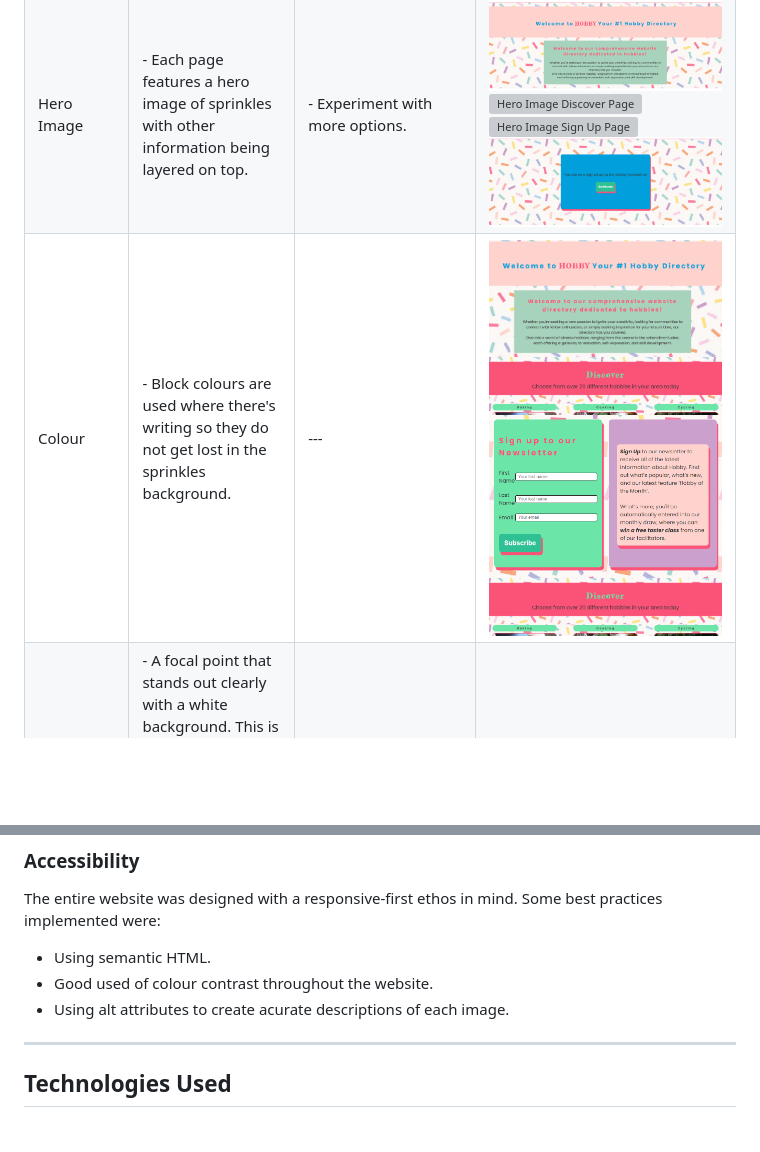
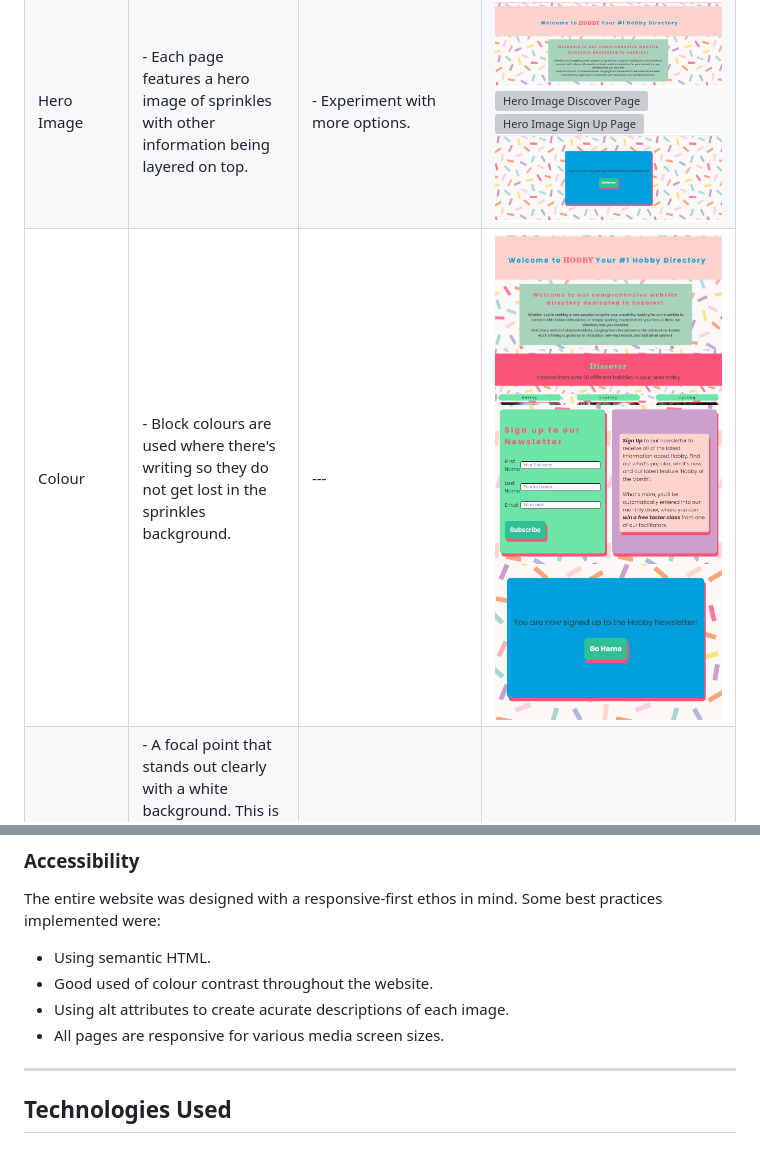
Before and after one commit to KateMcGuane/static-website, a Markdown page: README.md, 2 parts joined by grey strips. GitHub-like rendering; blank space fills up the shorter version; grey boxes are pictures that could not be loaded.

```diff
--- a/README.md
+++ b/README.md
@@ -105,6 +105,6 @@ Wireframes were created for desktop (1920px x 1080px), iPad (768px x 1024px) and
 | --- | --- | --- | --- |
 | Navigation Bar | - Visible on all pages. <br> - Kept white so as to remain clear. <br> - The favicon styles are refelcted in the header. <br> - There is a paintbrush icon to give an idea as to what the page is about. <br> - Has a toggle feature that links to each page when using smaller devices. | --- | ![Naviagtion Bar](docs/features/navigation_bar.PNG) |
 | Hero Image | - Each page features a hero image of sprinkles with other information being layered on top. | - Experiment with more options. | ![Hero Image About Page](docs/features/hero_image_about_page.PNG) ![Hero Image Discover Page](docs/features/hero_image_discover_page.PNG) ![Hero Image Sign Up Page](docs/features/hero_image_signup_page.PNG) ![Hero Image Response Page](docs/features/hero_image_response_page.PNG) |
-| Colour | - Block colours are used where there's writing so they do not get lost in the sprinkles background. | ---| ![colour About Page](docs/features/colour_about_page.PNG)  ![colour Discover Page](docs/features/colour_discover_page.PNG) ![colour Sign Up Page](docs/features/colour_signup_page.PNG) ![colour Response Page](docs/features/colour_discover_page.PNG)  |
+| Colour | - Block colours are used where there's writing so they do not get lost in the sprinkles background. | ---| ![colour About Page](docs/features/colour_about_page.PNG)  ![colour Discover Page](docs/features/colour_discover_page.PNG) ![colour Sign Up Page](docs/features/colour_signup_page.PNG) ![colour Response Page](docs/features/colour_response_page.PNG) |
 | Footer | - A focal point that stands out clearly with a white background. This is carried throughout each page as it is essential to create a strong social following as the concept of the website is community-based. | - Expand footer to include contact details, T&Cs, Privacy Policy etc. | ![Footer](docs/features/footer.PNG) |
 | About | General landing page that describes what the website & what it is about. | - Add an image carousel. <br> - Add a map listing all hobbies in the area. <br> - Add a preview section of reviews from former clientel. | ![About Page](docs/features/hobby_about_page.PNG) |
@@ -131,6 +131,7 @@ The entire website was designed with a responsive-first ethos in mind. Some best
  - Using semantic HTML.
  - Good used of colour contrast throughout the website.
  - Using alt attributes to create acurate descriptions of each image.
+ - All pages are responsive for various media screen sizes.
 
 
 ---
```
Also changed, not shown: other parts of README.md (+1 -1 lines), docs/features/responsive_discover_page.PNG (added).
